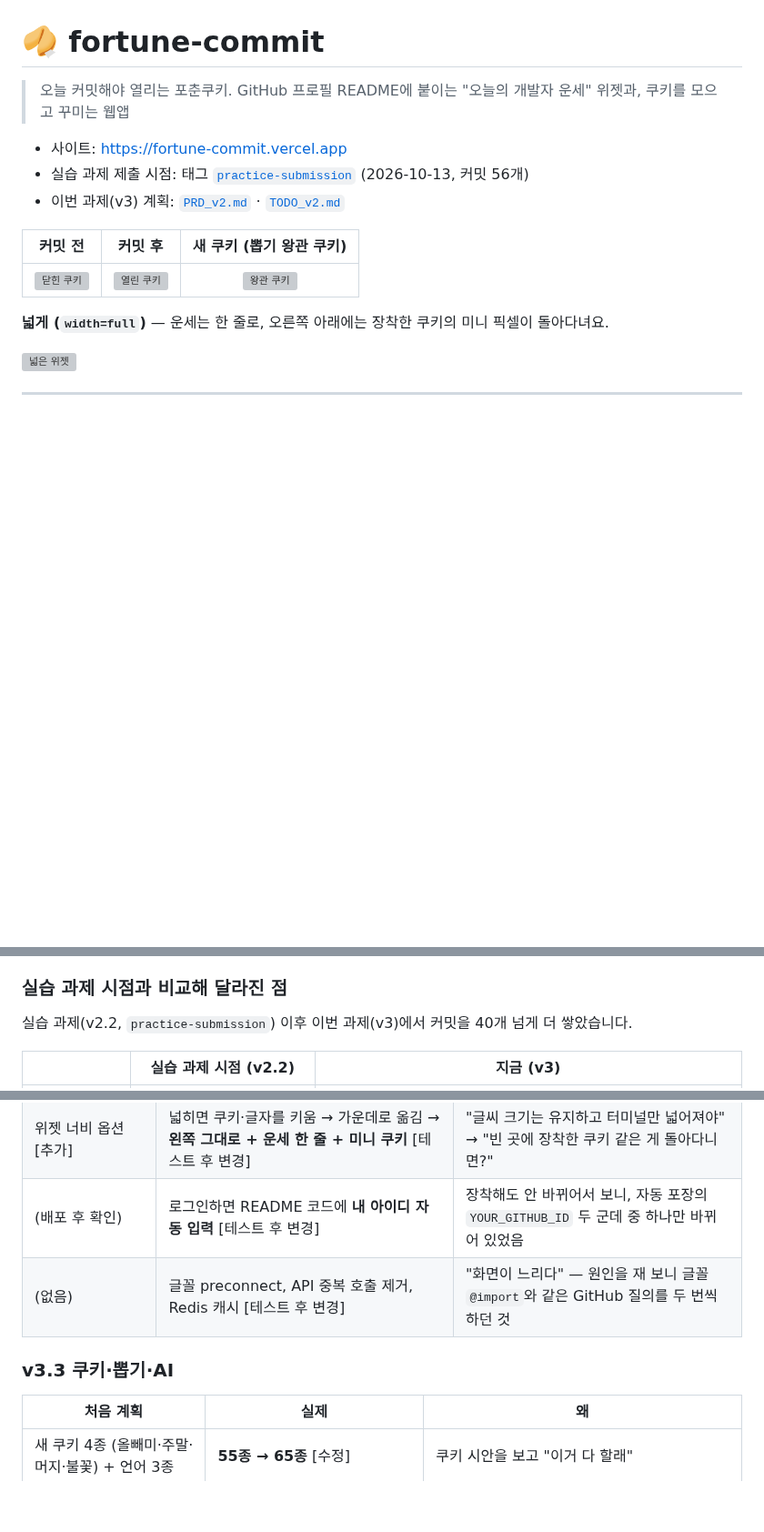
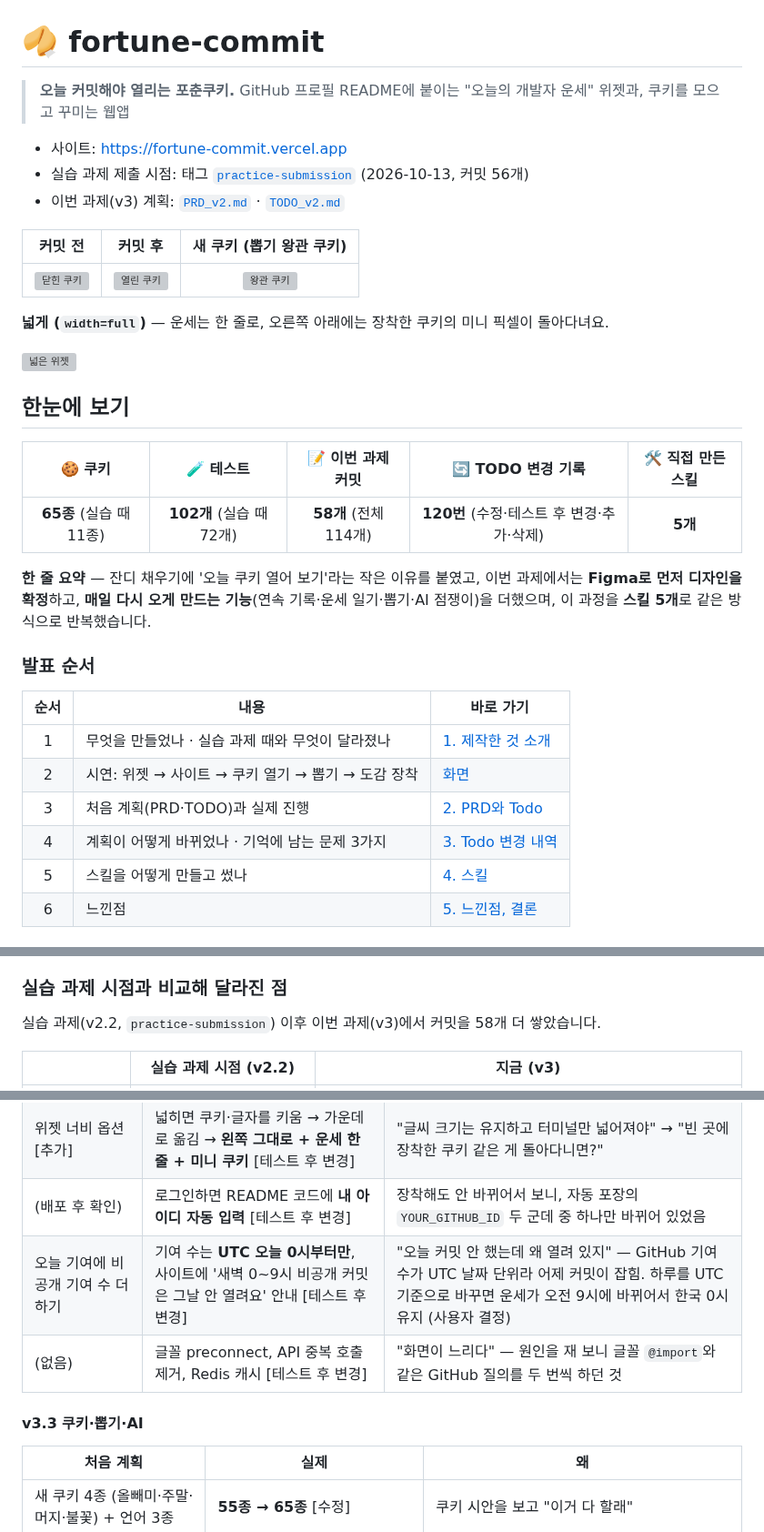
Before and after one commit to 2sseul/fortune-commit, a Markdown page: README.md, 3 parts joined by grey strips. Shown at 91% size. Rendered like a GitHub page; blank space fills up the shorter version; grey boxes are pictures that could not be loaded.

Commit message:
docs: README를 발표용으로 정리 (한눈에 보기 숫자·발표 순서·동작 그림·기억에 남는 문제 3가지·스킬 요약표, 테스트·커밋·변경 횟수 최신화)

```diff
--- a/README.md
+++ b/README.md
@@ -1,6 +1,7 @@
 # 🥠 fortune-commit
 
-> 오늘 커밋해야 열리는 포춘쿠키. GitHub 프로필 README에 붙이는 "오늘의 개발자 운세" 위젯과, 쿠키를 모으고 꾸미는 웹앱
+> **오늘 커밋해야 열리는 포춘쿠키.**
+> GitHub 프로필 README에 붙이는 "오늘의 개발자 운세" 위젯과, 쿠키를 모으고 꾸미는 웹앱
 
 - 사이트: https://fortune-commit.vercel.app
 - 실습 과제 제출 시점: 태그 [`practice-submission`](https://github.com/2sseul/fortune-commit/tree/practice-submission) (2026-10-13, 커밋 56개)
@@ -14,3 +15,22 @@
 
 ![넓은 위젯](https://fortune-commit.vercel.app/api?preview=open&theme=dark&skin=python&width=full)
 
+## 한눈에 보기
+
+| 🍪 쿠키 | 🧪 테스트 | 📝 이번 과제 커밋 | 🔄 TODO 변경 기록 | 🛠 직접 만든 스킬 |
+| :---: | :---: | :---: | :---: | :---: |
+| **65종** (실습 때 11종) | **102개** (실습 때 72개) | **58개** (전체 114개) | **120번** (수정·테스트 후 변경·추가·삭제) | **5개** |
+
+**한 줄 요약** — 잔디 채우기에 '오늘 쿠키 열어 보기'라는 작은 이유를 붙였고, 이번 과제에서는 **Figma로 먼저 디자인을 확정**하고, **매일 다시 오게 만드는 기능**(연속 기록·운세 일기·뽑기·AI 점쟁이)을 더했으며, 이 과정을 **스킬 5개**로 같은 방식으로 반복했습니다.
+
+### 발표 순서
+
+| 순서 | 내용 | 바로 가기 |
+| :---: | --- | --- |
+| 1 | 무엇을 만들었나 · 실습 과제 때와 무엇이 달라졌나 | [1. 제작한 것 소개](#1-제작한-것-소개) |
+| 2 | 시연: 위젯 → 사이트 → 쿠키 열기 → 뽑기 → 도감 장착 | [화면](#화면) |
+| 3 | 처음 계획(PRD·TODO)과 실제 진행 | [2. PRD와 Todo](#2-prd와-todo-리스트) |
+| 4 | 계획이 어떻게 바뀌었나 · 기억에 남는 문제 3가지 | [3. Todo 변경 내역](#3-todo-리스트-변경-내역) |
+| 5 | 스킬을 어떻게 만들고 썼나 | [4. 스킬](#4-스킬) |
+| 6 | 느낀점 | [5. 느낀점, 결론](#5-느낀점-결론) |
+
@@ -26,7 +61,7 @@ README에 붙인 포춘쿠키는 매일 밤 0시에 닫히고, 그날 커밋을
 
 ### 실습 과제 시점과 비교해 달라진 점
 
-실습 과제(v2.2, `practice-submission`) 이후 이번 과제(v3)에서 커밋을 40개 넘게 더 쌓았습니다.
+실습 과제(v2.2, `practice-submission`) 이후 이번 과제(v3)에서 커밋을 58개 더 쌓았습니다.
 
 | | 실습 과제 시점 (v2.2) | 지금 (v3) |
 | --- | --- | --- |
@@ -192,9 +239,10 @@ TODO_v2에서는 **처음 계획을 지우지 않고** 바뀐 부분을 표시
 | 장착하면 README 캐시 비우기 | 프로필에서 camo 주소를 찾아 **PURGE** + 위젯 저장 시간 단축 [테스트 후 변경] | "다른 쿠키로 올렸는데 README에 바로 반영이 안 돼" |
 | 위젯 너비 옵션 [추가] | 넓히면 쿠키·글자를 키움 → 가운데로 옮김 → **왼쪽 그대로 + 운세 한 줄 + 미니 쿠키** [테스트 후 변경] | "글씨 크기는 유지하고 터미널만 넓어져야" → "빈 곳에 장착한 쿠키 같은 게 돌아다니면?" |
 | (배포 후 확인) | 로그인하면 README 코드에 **내 아이디 자동 입력** [테스트 후 변경] | 장착해도 안 바뀌어서 보니, 자동 포장의 `YOUR_GITHUB_ID` 두 군데 중 하나만 바뀌어 있었음 |
+| 오늘 기여에 비공개 기여 수 더하기 | 기여 수는 **UTC 오늘 0시부터만**, 사이트에 '새벽 0~9시 비공개 커밋은 그날 안 열려요' 안내 [테스트 후 변경] | "오늘 커밋 안 했는데 왜 열려 있지" — GitHub 기여 수가 UTC 날짜 단위라 어제 커밋이 잡힘. 하루를 UTC 기준으로 바꾸면 운세가 오전 9시에 바뀌어서 한국 0시 유지 (사용자 결정) |
 | (없음) | 글꼴 preconnect, API 중복 호출 제거, Redis 캐시 [테스트 후 변경] | "화면이 느리다" — 원인을 재 보니 글꼴 `@import`와 같은 GitHub 질의를 두 번씩 하던 것 |
 
-### v3.3 쿠키·뽑기·AI
+#### v3.3 쿠키·뽑기·AI
 
 | 처음 계획 | 실제 | 왜 |
 | --- | --- | --- |
```
Also changed, not shown: other parts of README.md (+44 -9 lines).
